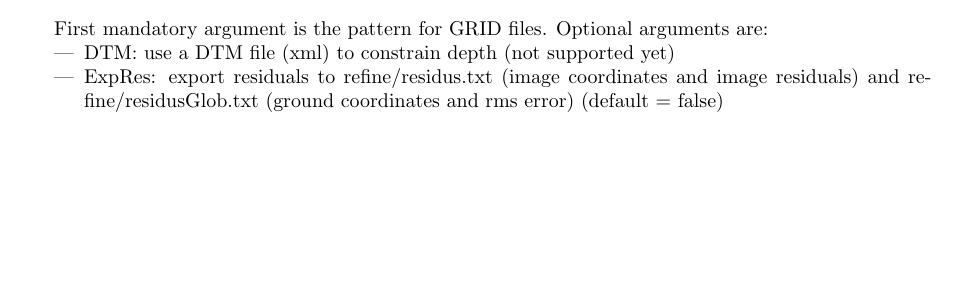
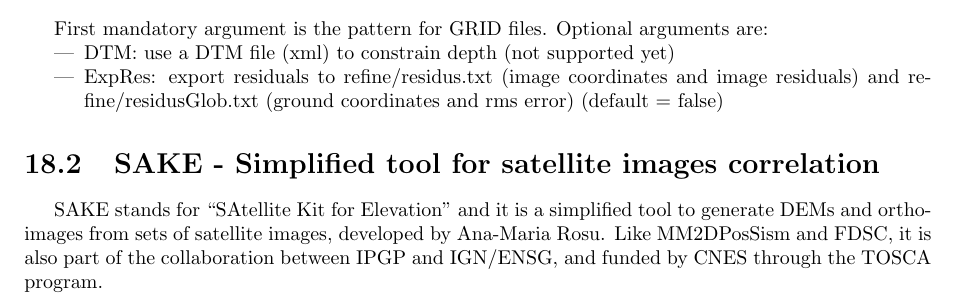
Before and after one commit to gmaillet/DocMicMac, a LaTeX thesis (Documentation/DocMicMac.tex, which reads Documentation/DocRef/Satellite.tex): part of page 229 of 341, cut so that both start at the same text, the shorter picture padded with empty space. Compiled offline with pdfLaTeX.

Commit message:
doc: sake

```diff
--- a/Documentation/DocRef/Satellite.tex
+++ b/Documentation/DocRef/Satellite.tex
@@ -131,3 +131,7 @@
 \item DTM: use a DTM file (xml) to constrain depth (not supported yet)
 \item ExpRes: export residuals to refine/residus.txt (image coordinates and image residuals) and refine/residusGlob.txt (ground coordinates and rms error) (default = false)
 \end{itemize}
+
+\section{SAKE - Simplified tool for satellite images correlation}
+
+SAKE stands for ``SAtellite Kit for Elevation'' and it is a simplified tool to generate DEMs and ortho-images from sets of satellite images, developed by Ana-Maria Rosu. Like MM2DPosSism and FDSC, it is also part of the collaboration between IPGP and IGN/ENSG, and funded by CNES through the TOSCA program.
```
